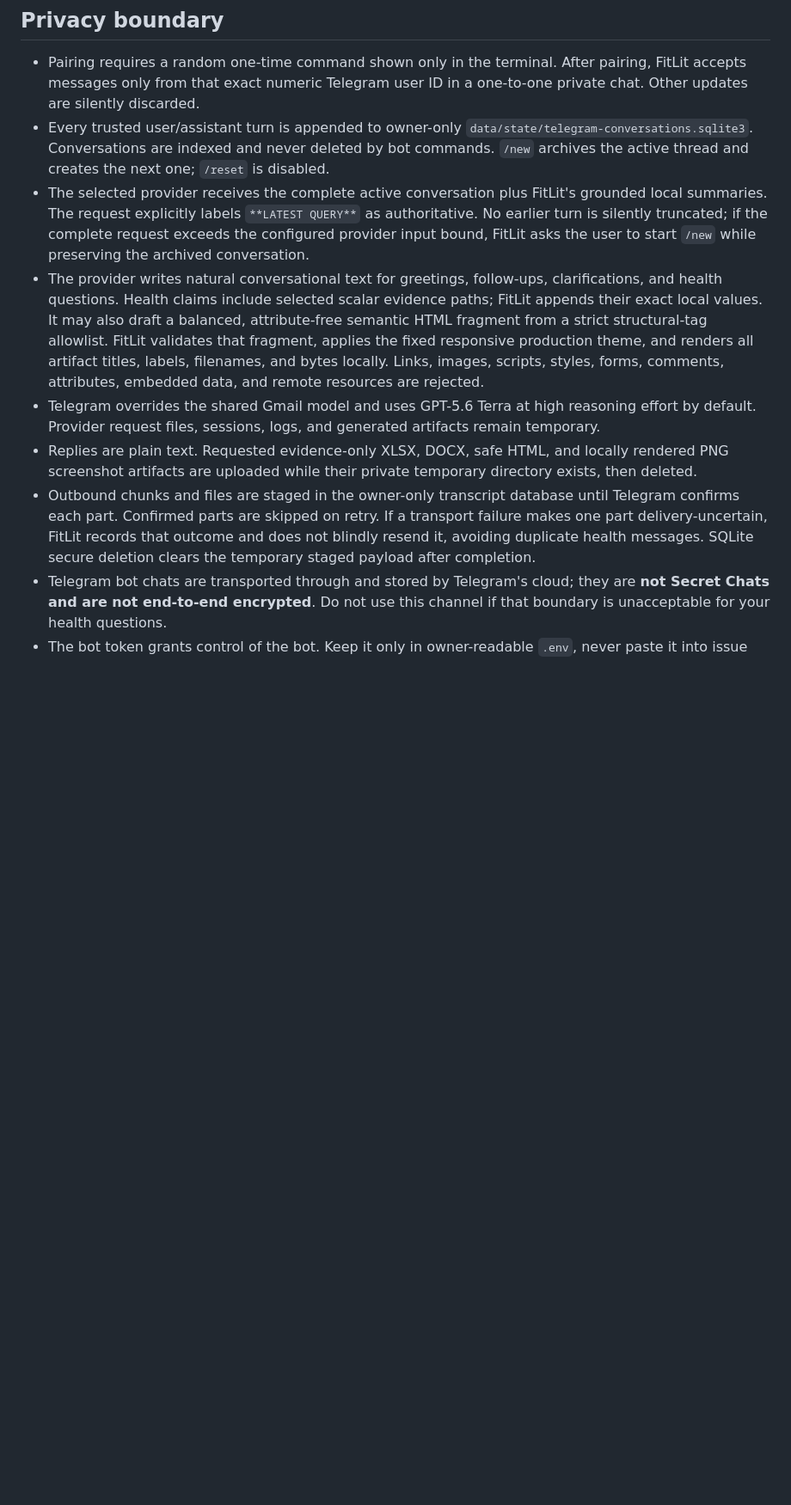
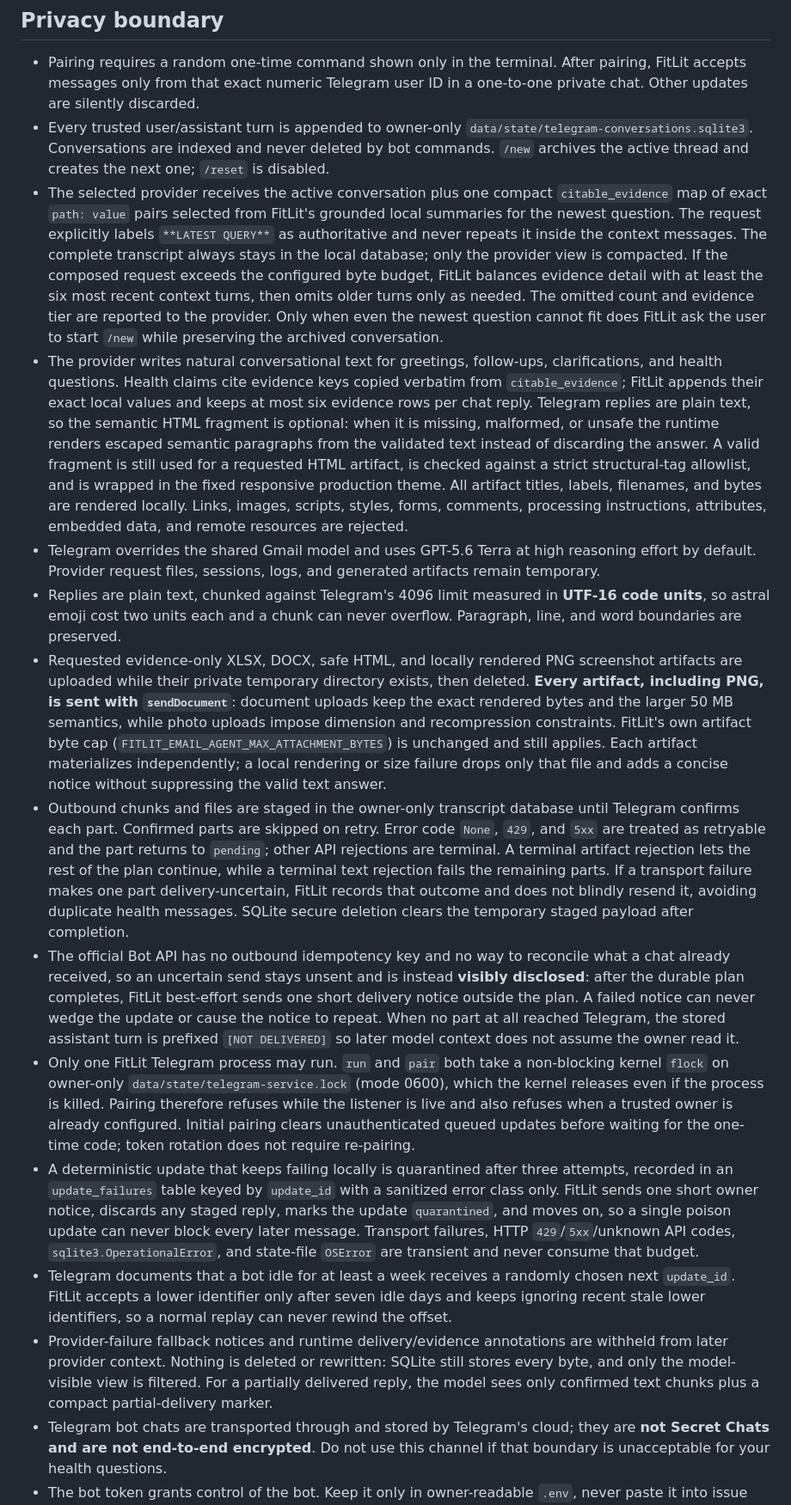
Before and after one commit to Prathmesh234/FitLit, a Markdown page: docs/TELEGRAM_SERVICE.md, the part around one of its changes. Shown at 86% size. Drawn GitHub-style; blank space fills up the shorter version.

Commit message:
Document Telegram reliability model

```diff
--- a/docs/TELEGRAM_SERVICE.md
+++ b/docs/TELEGRAM_SERVICE.md
@@ -14,30 +14,84 @@ certificate.
   `data/state/telegram-conversations.sqlite3`. Conversations are indexed and
   never deleted by bot commands. `/new` archives the active thread and creates
   the next one; `/reset` is disabled.
-- The selected provider receives the complete active conversation plus
-  FitLit's grounded local summaries. The request explicitly labels
-  `**LATEST QUERY**` as authoritative. No earlier turn is silently truncated;
-  if the complete request exceeds the configured provider input bound, FitLit
-  asks the user to start `/new` while preserving the archived conversation.
+- The selected provider receives the active conversation plus one compact
+  `citable_evidence` map of exact `path: value` pairs selected from FitLit's
+  grounded local summaries for the newest question. The request explicitly
+  labels `**LATEST QUERY**` as authoritative and never repeats it inside the
+  context messages. The complete transcript always stays in the local database;
+  only the provider view is compacted. If the composed request exceeds the
+  configured byte budget, FitLit balances evidence detail with at least the six
+  most recent context turns, then omits older turns only as needed. The omitted
+  count and evidence tier are reported to the provider. Only when even the
+  newest question cannot fit does FitLit ask the user to start `/new` while
+  preserving the archived conversation.
 - The provider writes natural conversational text for greetings, follow-ups,
-  clarifications, and health questions. Health claims include selected scalar
-  evidence paths; FitLit appends their exact local values. It may also draft a
-  balanced, attribute-free semantic HTML fragment from a strict structural-tag
-  allowlist. FitLit validates that fragment, applies the fixed responsive
-  production theme, and renders all artifact titles, labels, filenames, and
-  bytes locally. Links, images, scripts, styles, forms, comments, attributes,
-  embedded data, and remote resources are rejected.
+  clarifications, and health questions. Health claims cite evidence keys copied
+  verbatim from `citable_evidence`; FitLit appends their exact local values and
+  keeps at most six evidence rows per chat reply. Telegram replies are plain
+  text, so the semantic HTML fragment is optional: when it is missing,
+  malformed, or unsafe the runtime renders escaped semantic paragraphs from the
+  validated text instead of discarding the answer. A valid fragment is still
+  used for a requested HTML artifact, is checked against a strict structural-tag
+  allowlist, and is wrapped in the fixed responsive production theme. All
+  artifact titles, labels, filenames, and bytes are rendered locally. Links,
+  images, scripts, styles, forms, comments, processing instructions,
+  attributes, embedded data, and remote resources are rejected.
 - Telegram overrides the shared Gmail model and uses GPT-5.6 Terra at high
   reasoning effort by default. Provider request files, sessions, logs, and
   generated artifacts remain temporary.
-- Replies are plain text. Requested evidence-only XLSX, DOCX, safe HTML, and
-  locally rendered PNG screenshot artifacts are uploaded while their private
-  temporary directory exists, then deleted.
+- Replies are plain text, chunked against Telegram's 4096 limit measured in
+  **UTF-16 code units**, so astral emoji cost two units each and a chunk can
+  never overflow. Paragraph, line, and word boundaries are preserved.
+- Requested evidence-only XLSX, DOCX, safe HTML, and locally rendered PNG
+  screenshot artifacts are uploaded while their private temporary directory
+  exists, then deleted. **Every artifact, including PNG, is sent with
+  `sendDocument`**: document uploads keep the exact rendered bytes and the
+  larger 50 MB semantics, while photo uploads impose dimension and
+  recompression constraints. FitLit's own artifact byte cap
+  (`FITLIT_EMAIL_AGENT_MAX_ATTACHMENT_BYTES`) is unchanged and still applies.
+  Each artifact materializes independently; a local rendering or size failure
+  drops only that file and adds a concise notice without suppressing the valid
+  text answer.
 - Outbound chunks and files are staged in the owner-only transcript database
-  until Telegram confirms each part. Confirmed parts are skipped on retry. If
-  a transport failure makes one part delivery-uncertain, FitLit records that
-  outcome and does not blindly resend it, avoiding duplicate health messages.
-  SQLite secure deletion clears the temporary staged payload after completion.
+  until Telegram confirms each part. Confirmed parts are skipped on retry.
+  Error code `None`, `429`, and `5xx` are treated as retryable and the part
+  returns to `pending`; other API rejections are terminal. A terminal artifact
+  rejection lets the rest of the plan continue, while a terminal text rejection
+  fails the remaining parts. If a transport failure makes one part
+  delivery-uncertain, FitLit records that outcome and does not blindly resend
+  it, avoiding duplicate health messages. SQLite secure deletion clears the
+  temporary staged payload after completion.
+- The official Bot API has no outbound idempotency key and no way to reconcile
+  what a chat already received, so an uncertain send stays unsent and is
+  instead **visibly disclosed**: after the durable plan completes, FitLit
+  best-effort sends one short delivery notice outside the plan. A failed notice
+  can never wedge the update or cause the notice to repeat. When no part at all
+  reached Telegram, the stored assistant turn is prefixed `[NOT DELIVERED]` so
+  later model context does not assume the owner read it.
+- Only one FitLit Telegram process may run. `run` and `pair` both take a
+  non-blocking kernel `flock` on owner-only `data/state/telegram-service.lock`
+  (mode 0600), which the kernel releases even if the process is killed.
+  Pairing therefore refuses while the listener is live and also refuses when a
+  trusted owner is already configured. Initial pairing clears unauthenticated
+  queued updates before waiting for the one-time code; token rotation does not
+  require re-pairing.
+- A deterministic update that keeps failing locally is quarantined after three
+  attempts, recorded in an `update_failures` table keyed by `update_id` with a
+  sanitized error class only. FitLit sends one short owner notice, discards any
+  staged reply, marks the update `quarantined`, and moves on, so a single
+  poison update can never block every later message. Transport failures, HTTP
+  `429`/`5xx`/unknown API codes, `sqlite3.OperationalError`, and state-file
+  `OSError` are transient and never consume that budget.
+- Telegram documents that a bot idle for at least a week receives a randomly
+  chosen next `update_id`. FitLit accepts a lower identifier only after seven
+  idle days and keeps ignoring recent stale lower identifiers, so a normal
+  replay can never rewind the offset.
+- Provider-failure fallback notices and runtime delivery/evidence annotations
+  are withheld from later provider context. Nothing is deleted or rewritten:
+  SQLite still stores every byte, and only the model-visible view is filtered.
+  For a partially delivered reply, the model sees only confirmed text chunks
+  plus a compact partial-delivery marker.
 - Telegram bot chats are transported through and stored by Telegram's cloud;
   they are **not Secret Chats and are not end-to-end encrypted**. Do not use
   this channel if that boundary is unacceptable for your health questions.
```
Also changed, not shown: other parts of docs/TELEGRAM_SERVICE.md (+20 -4 lines).
